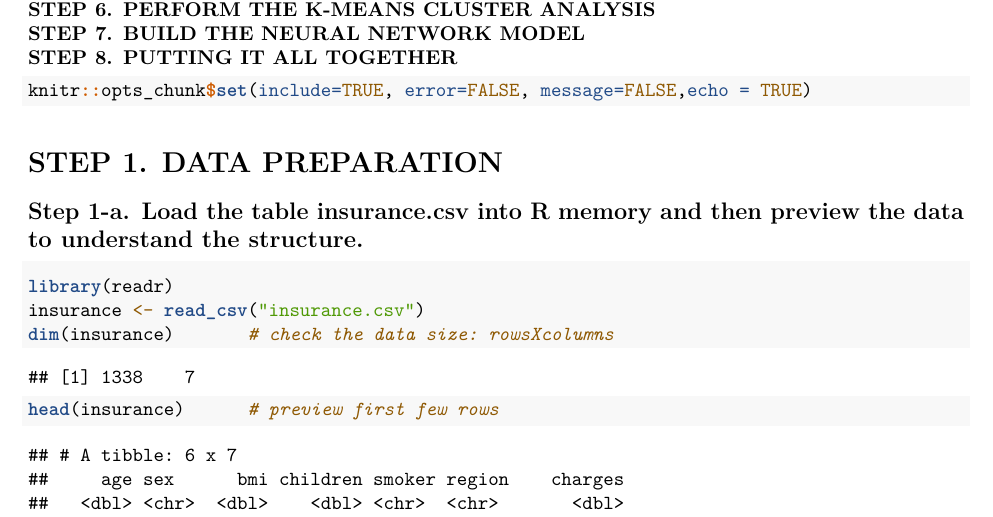
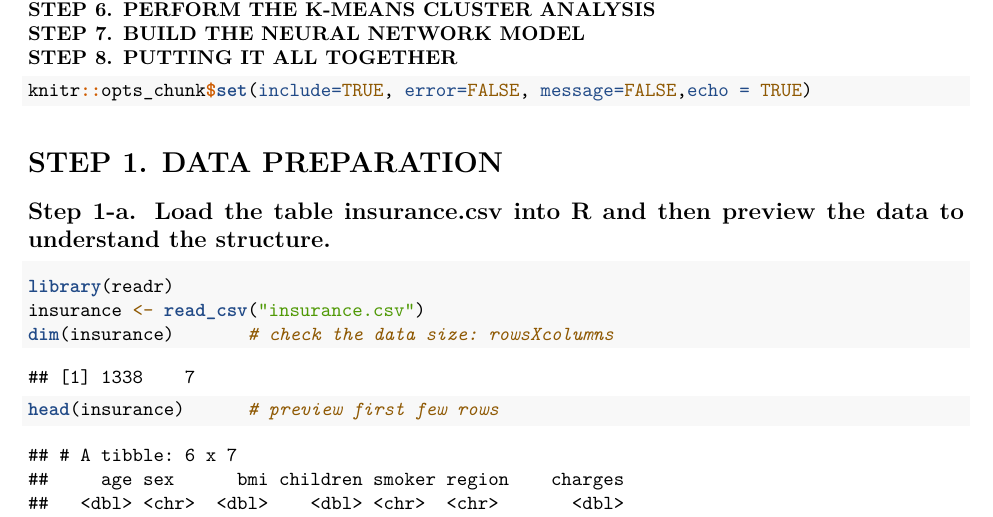
Before and after one commit to rakesh-karki/Predictive-Models-for-Insurance-Charges, an R Markdown document (Predictive Models for Insurance Charges.Rmd): part of page 1 of 15, cut so that both start at the same text. Rendered offline with R 4.5, knitr and Pandoc, then LaTeX, with nearby package versions.

Commit message:
Update Predictive Models for Insurance Charges.Rmd

````diff
--- a/Predictive Models for Insurance Charges.Rmd
+++ b/Predictive Models for Insurance Charges.Rmd
@@ -33,7 +33,7 @@ knitr::opts_chunk$set(include=TRUE, error=FALSE, message=FALSE,echo = TRUE)
 ################################################################################
 # **STEP 1.  DATA PREPARATION**
 
-## Step 1-a. Load the table **insurance.csv** into R memory and then preview the data to understand the structure.
+## Step 1-a. Load the table **insurance.csv** into R and then preview the data to understand the structure.
 ```{r}
 library(readr)
 insurance <- read_csv("insurance.csv")
````
